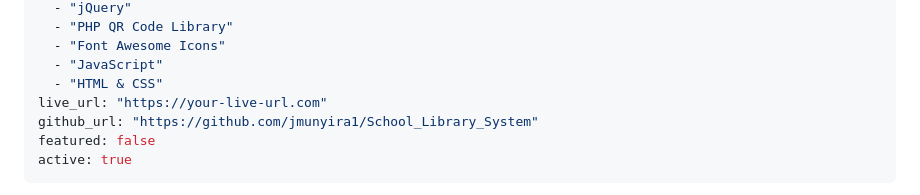
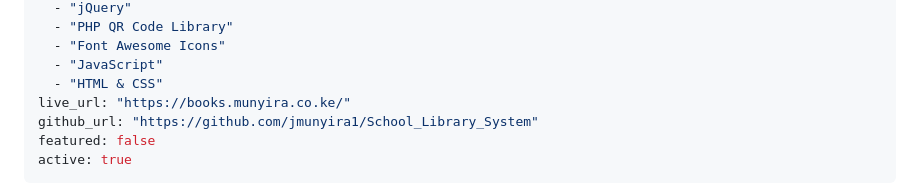
Before and after one commit to jmunyira1/School_Library_System, a Markdown page: README.md, the part around the change. GitHub-like rendering.

```diff
--- a/README.md
+++ b/README.md
@@ -12,7 +12,7 @@ tech:
   - "Font Awesome Icons"
   - "JavaScript"
   - "HTML & CSS"
-live_url: "https://your-live-url.com"
+live_url: "https://books.munyira.co.ke/"
 github_url: "https://github.com/jmunyira1/School_Library_System"
 featured: false
 active: true
```
